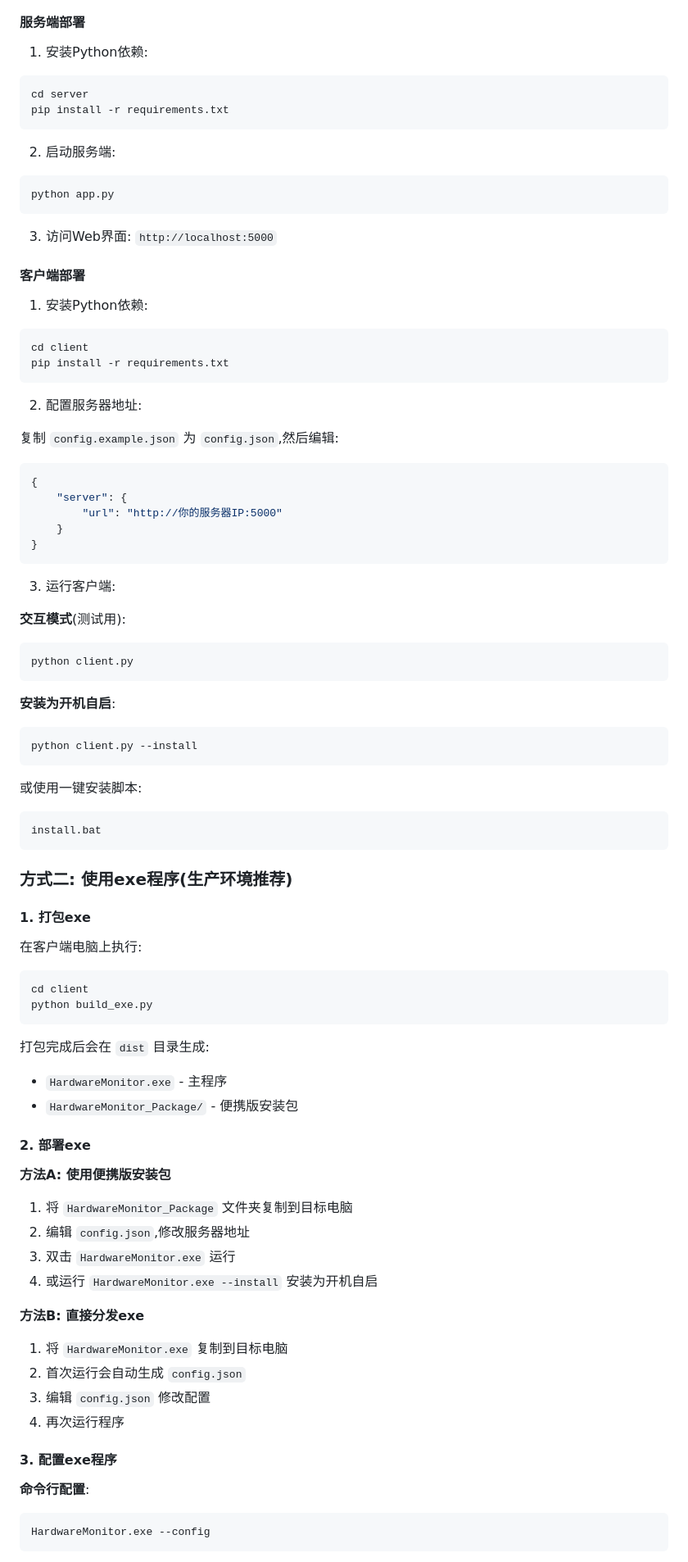
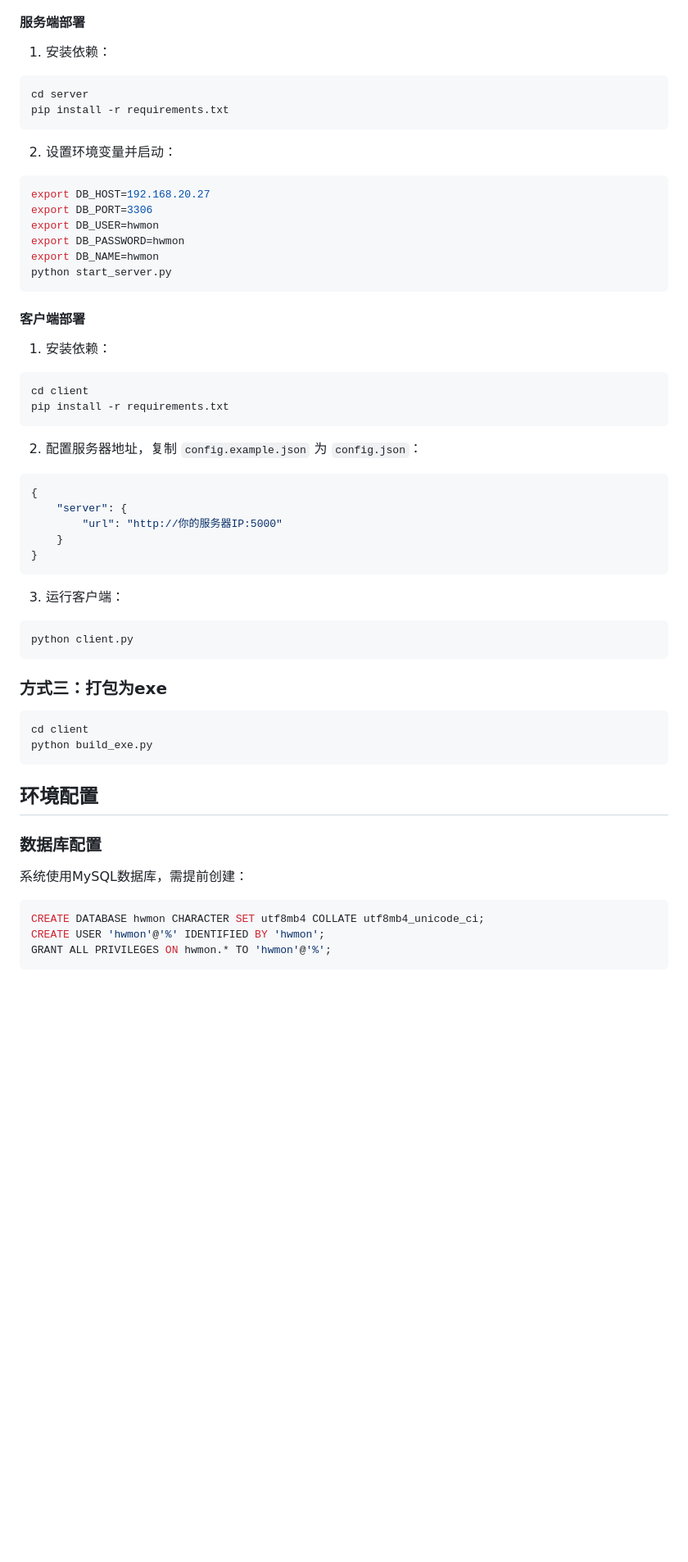
Before and after one commit to zkenan/HwMon, a Markdown page: README.md, the part around one of its changes. Shown at 82% size. GitHub-like rendering; blank space fills up the shorter version.

````diff
--- a/README.md
+++ b/README.md
@@ -49,30 +80,31 @@ hardware-monitor/
 
 #### 服务端部署
 
-1. 安装Python依赖:
+1. 安装依赖：
 ```bash
 cd server
 pip install -r requirements.txt
 ```
 
-2. 启动服务端:
+2. 设置环境变量并启动：
 ```bash
-python app.py
+export DB_HOST=192.168.20.27
+export DB_PORT=3306
+export DB_USER=hwmon
+export DB_PASSWORD=hwmon
+export DB_NAME=hwmon
+python start_server.py
 ```
-
-3. 访问Web界面: `http://localhost:5000`
 
 #### 客户端部署
 
-1. 安装Python依赖:
+1. 安装依赖：
 ```bash
 cd client
 pip install -r requirements.txt
 ```
 
-2. 配置服务器地址:
-
-复制 `config.example.json` 为 `config.json`,然后编辑:
+2. 配置服务器地址，复制 `config.example.json` 为 `config.json`：
 ```json
 {
     "server": {
@@ -81,57 +113,26 @@ pip install -r requirements.txt
 }
 ```
 
-3. 运行客户端:
-
-**交互模式**(测试用):
+3. 运行客户端：
 ```bash
 python client.py
 ```
 
-**安装为开机自启**:
-```bash
-python client.py --install
-```
+### 方式三：打包为exe
 
-或使用一键安装脚本:
-```bash
-install.bat
-```
-
-### 方式二: 使用exe程序(生产环境推荐)
-
-#### 1. 打包exe
-
-在客户端电脑上执行:
 ```bash
 cd client
 python build_exe.py
 ```
 
-打包完成后会在 `dist` 目录生成:
-- `HardwareMonitor.exe` - 主程序
-- `HardwareMonitor_Package/` - 便携版安装包
+## 环境配置
 
-#### 2. 部署exe
+### 数据库配置
 
-**方法A: 使用便携版安装包**
-
-1. 将 `HardwareMonitor_Package` 文件夹复制到目标电脑
-2. 编辑 `config.json`,修改服务器地址
-3. 双击 `HardwareMonitor.exe` 运行
-4. 或运行 `HardwareMonitor.exe --install` 安装为开机自启
-
-**方法B: 直接分发exe**
-
-1. 将 `HardwareMonitor.exe` 复制到目标电脑
-2. 首次运行会自动生成 `config.json`
-3. 编辑 `config.json` 修改配置
-4. 再次运行程序
-
-#### 3. 配置exe程序
-
-**命令行配置**:
-```bash
-HardwareMonitor.exe --config
+系统使用MySQL数据库，需提前创建：
+```sql
+CREATE DATABASE hwmon CHARACTER SET utf8mb4 COLLATE utf8mb4_unicode_ci;
+CREATE USER 'hwmon'@'%' IDENTIFIED BY 'hwmon';
+GRANT ALL PRIVILEGES ON hwmon.* TO 'hwmon'@'%';
 ```
 
````
Also changed, not shown: other parts of README.md (+93 -238 lines).
